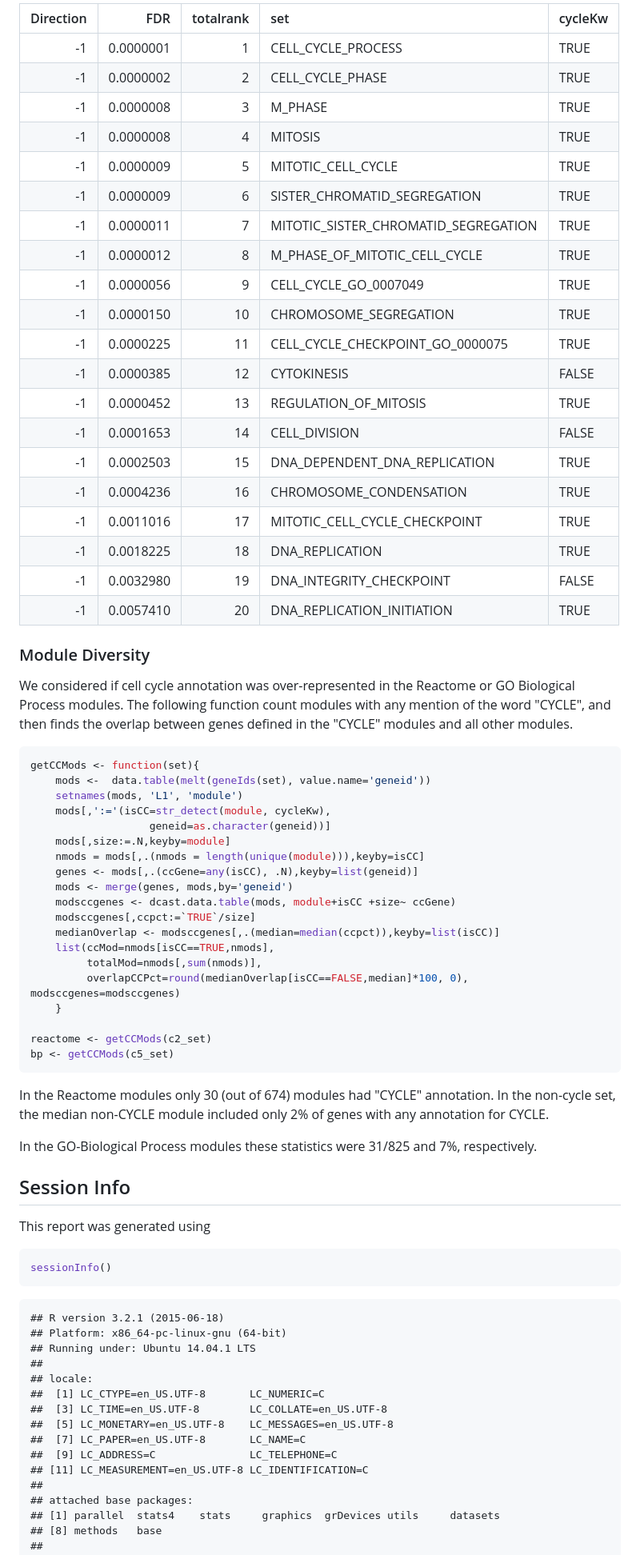
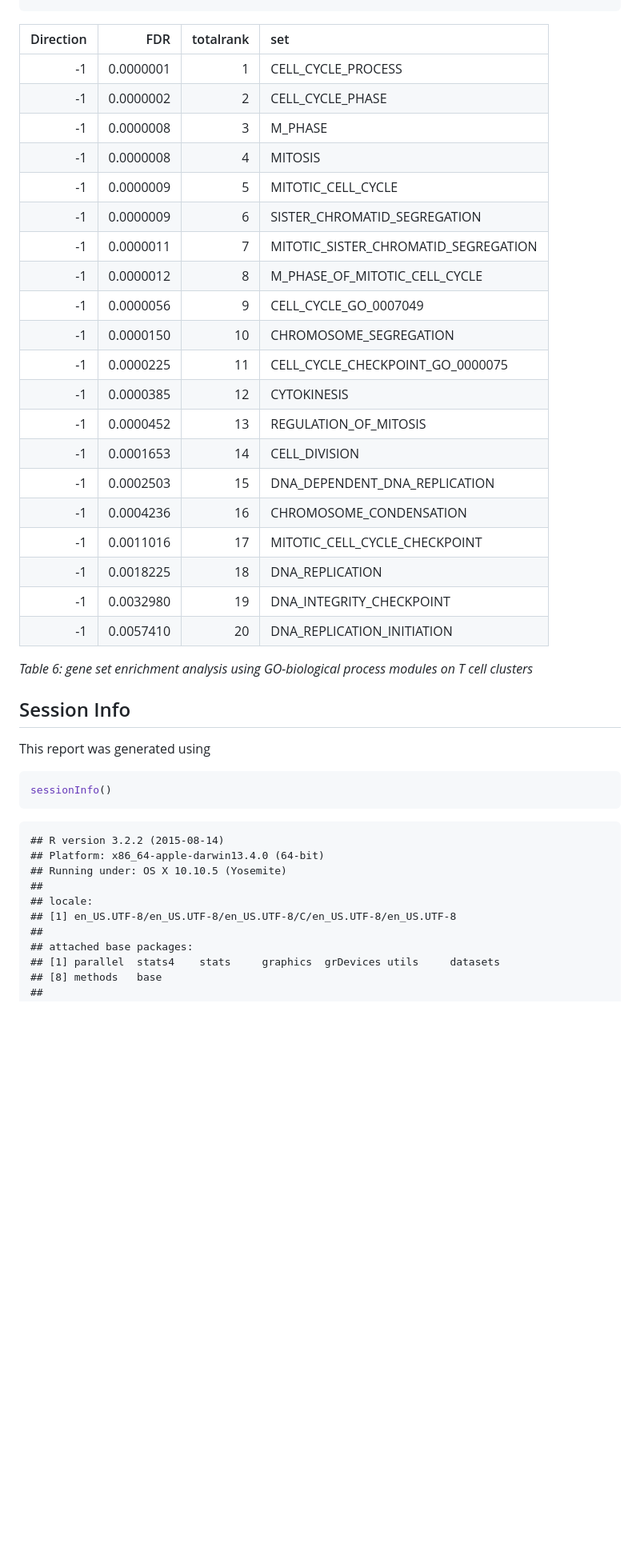
Before and after one commit to RGLab/BNCResponse, a Markdown page: BNCAnalysis.md, the part around one of its changes. Shown at 80% size. GitHub-like rendering; blank space fills up the shorter version.

Commit message:
updated analysis

````diff
--- a/BNCAnalysis.md
+++ b/BNCAnalysis.md
@@ -416,57 +429,29 @@ knitr::kable(resFDR[1:20,list(Direction, FDR, totalrank, set, cycleKw)])
 
 
 
-| Direction|       FDR| totalrank|set                                  |cycleKw |
-|---------:|---------:|---------:|:------------------------------------|:-------|
-|        -1| 0.0000001|         1|CELL_CYCLE_PROCESS                   |TRUE    |
-|        -1| 0.0000002|         2|CELL_CYCLE_PHASE                     |TRUE    |
-|        -1| 0.0000008|         3|M_PHASE                              |TRUE    |
-|        -1| 0.0000008|         4|MITOSIS                              |TRUE    |
-|        -1| 0.0000009|         5|MITOTIC_CELL_CYCLE                   |TRUE    |
-|        -1| 0.0000009|         6|SISTER_CHROMATID_SEGREGATION         |TRUE    |
-|        -1| 0.0000011|         7|MITOTIC_SISTER_CHROMATID_SEGREGATION |TRUE    |
-|        -1| 0.0000012|         8|M_PHASE_OF_MITOTIC_CELL_CYCLE        |TRUE    |
-|        -1| 0.0000056|         9|CELL_CYCLE_GO_0007049                |TRUE    |
-|        -1| 0.0000150|        10|CHROMOSOME_SEGREGATION               |TRUE    |
-|        -1| 0.0000225|        11|CELL_CYCLE_CHECKPOINT_GO_0000075     |TRUE    |
-|        -1| 0.0000385|        12|CYTOKINESIS                          |FALSE   |
-|        -1| 0.0000452|        13|REGULATION_OF_MITOSIS                |TRUE    |
-|        -1| 0.0001653|        14|CELL_DIVISION                        |FALSE   |
-|        -1| 0.0002503|        15|DNA_DEPENDENT_DNA_REPLICATION        |TRUE    |
-|        -1| 0.0004236|        16|CHROMOSOME_CONDENSATION              |TRUE    |
-|        -1| 0.0011016|        17|MITOTIC_CELL_CYCLE_CHECKPOINT        |TRUE    |
-|        -1| 0.0018225|        18|DNA_REPLICATION                      |TRUE    |
-|        -1| 0.0032980|        19|DNA_INTEGRITY_CHECKPOINT             |FALSE   |
-|        -1| 0.0057410|        20|DNA_REPLICATION_INITIATION           |TRUE    |
-
-### Module Diversity
-We considered if cell cycle annotation was over-represented in the Reactome or GO Biological Process modules.  The following function count modules with any mention of the word "CYCLE", and then finds the overlap between genes defined in the "CYCLE" modules and all other modules.
-
-```r
-getCCMods <- function(set){
-    mods <-  data.table(melt(geneIds(set), value.name='geneid'))
-    setnames(mods, 'L1', 'module')
-    mods[,':='(isCC=str_detect(module, cycleKw),
-                   geneid=as.character(geneid))]
-    mods[,size:=.N,keyby=module]
-    nmods = mods[,.(nmods = length(unique(module))),keyby=isCC]
-    genes <- mods[,.(ccGene=any(isCC), .N),keyby=list(geneid)]
-    mods <- merge(genes, mods,by='geneid')
-    modsccgenes <- dcast.data.table(mods, module+isCC +size~ ccGene)
-    modsccgenes[,ccpct:=`TRUE`/size]
-    medianOverlap <- modsccgenes[,.(median=median(ccpct)),keyby=list(isCC)]
-    list(ccMod=nmods[isCC==TRUE,nmods],
-         totalMod=nmods[,sum(nmods)],
-         overlapCCPct=round(medianOverlap[isCC==FALSE,median]*100, 0), modsccgenes=modsccgenes)
-    }
-
-reactome <- getCCMods(c2_set)
-bp <- getCCMods(c5_set)
-```
-
-In the Reactome modules only 30 (out of 674) modules had "CYCLE" annotation. In the non-cycle set, the median non-CYCLE module included only 2% of genes with any annotation for CYCLE.
-
-In the GO-Biological Process modules these statistics were 31/825 and 7%, respectively.
+| Direction|       FDR| totalrank|set                                  |
+|---------:|---------:|---------:|:------------------------------------|
+|        -1| 0.0000001|         1|CELL_CYCLE_PROCESS                   |
+|        -1| 0.0000002|         2|CELL_CYCLE_PHASE                     |
+|        -1| 0.0000008|         3|M_PHASE                              |
+|        -1| 0.0000008|         4|MITOSIS                              |
+|        -1| 0.0000009|         5|MITOTIC_CELL_CYCLE                   |
+|        -1| 0.0000009|         6|SISTER_CHROMATID_SEGREGATION         |
+|        -1| 0.0000011|         7|MITOTIC_SISTER_CHROMATID_SEGREGATION |
+|        -1| 0.0000012|         8|M_PHASE_OF_MITOTIC_CELL_CYCLE        |
+|        -1| 0.0000056|         9|CELL_CYCLE_GO_0007049                |
+|        -1| 0.0000150|        10|CHROMOSOME_SEGREGATION               |
+|        -1| 0.0000225|        11|CELL_CYCLE_CHECKPOINT_GO_0000075     |
+|        -1| 0.0000385|        12|CYTOKINESIS                          |
+|        -1| 0.0000452|        13|REGULATION_OF_MITOSIS                |
+|        -1| 0.0001653|        14|CELL_DIVISION                        |
+|        -1| 0.0002503|        15|DNA_DEPENDENT_DNA_REPLICATION        |
+|        -1| 0.0004236|        16|CHROMOSOME_CONDENSATION              |
+|        -1| 0.0011016|        17|MITOTIC_CELL_CYCLE_CHECKPOINT        |
+|        -1| 0.0018225|        18|DNA_REPLICATION                      |
+|        -1| 0.0032980|        19|DNA_INTEGRITY_CHECKPOINT             |
+|        -1| 0.0057410|        20|DNA_REPLICATION_INITIATION           |
+*Table 6: gene set enrichment analysis using GO-biological process modules on T cell clusters*
 
 
 ## Session Info
@@ -477,17 +462,12 @@ sessionInfo()
 ```
 
 ```
-## R version 3.2.1 (2015-06-18)
-## Platform: x86_64-pc-linux-gnu (64-bit)
-## Running under: Ubuntu 14.04.1 LTS
+## R version 3.2.2 (2015-08-14)
+## Platform: x86_64-apple-darwin13.4.0 (64-bit)
+## Running under: OS X 10.10.5 (Yosemite)
 ##
 ## locale:
-##  [1] LC_CTYPE=en_US.UTF-8       LC_NUMERIC=C
-##  [3] LC_TIME=en_US.UTF-8        LC_COLLATE=en_US.UTF-8
-##  [5] LC_MONETARY=en_US.UTF-8    LC_MESSAGES=en_US.UTF-8
-##  [7] LC_PAPER=en_US.UTF-8       LC_NAME=C
-##  [9] LC_ADDRESS=C               LC_TELEPHONE=C
-## [11] LC_MEASUREMENT=en_US.UTF-8 LC_IDENTIFICATION=C
+## [1] en_US.UTF-8/en_US.UTF-8/en_US.UTF-8/C/en_US.UTF-8/en_US.UTF-8
 ##
 ## attached base packages:
 ## [1] parallel  stats4    stats     graphics  grDevices utils     datasets
````
Also changed, not shown: other parts of BNCAnalysis.md (+65 -54 lines), figure/PCAforClusters-1.png, figure/TSNEforClusters-1.png, figure/plotTcpca-1.png, figure/plotmescpca-1.png, 3 other files.
